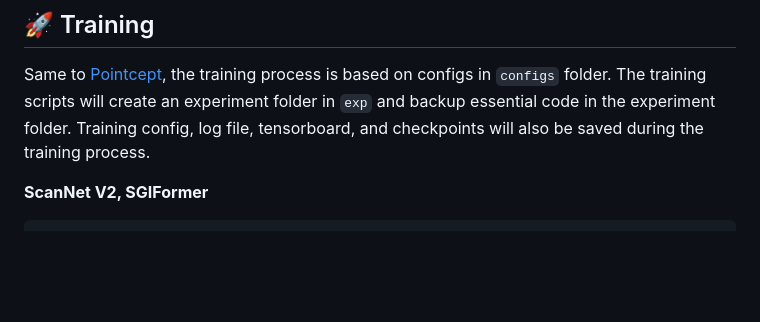
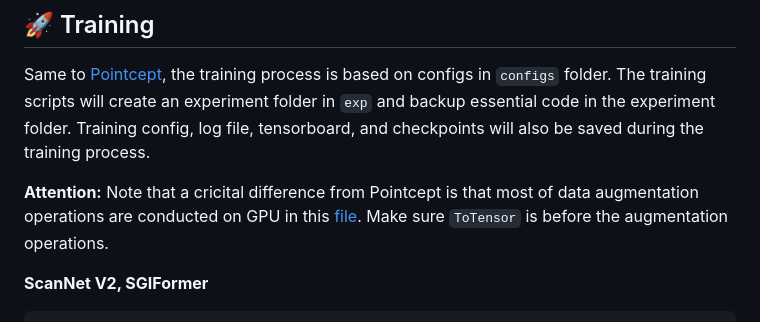
Before and after one commit to RayYoh/SGIFormer, a Markdown page: README.md, the part around the change. GitHub-like rendering; blank space fills up the shorter version.

````diff
--- a/README.md
+++ b/README.md
@@ -117,6 +117,8 @@ ln -s ${PROCESSED_SCANNETPP_DIR} ${CODEBASE_DIR}/data/scannetpp
 ## 🚀 Training
 Same to [Pointcept](https://github.com/Pointcept/Pointcept), the training process is based on configs in `configs` folder. The training scripts will create an experiment folder in `exp` and backup essential code in the experiment folder. Training config, log file, tensorboard, and checkpoints will also be saved during the training process.
 
+**Attention:** Note that a cricital difference from Pointcept is that most of data augmentation operations are conducted on GPU in this [file](/pointcept/custom/transform_tensor.py). Make sure `ToTensor` is before the augmentation operations.
+
 **ScanNet V2, SGIFormer**
 ```bash
 CUDA_VISIBLE_DEVICES=0,1,2,3 sh scripts/train.sh -g 4 -d scannet -c insseg-spformer-pt-spunet-v2 -n insseg-spformer-pt-spunet-v2
````
